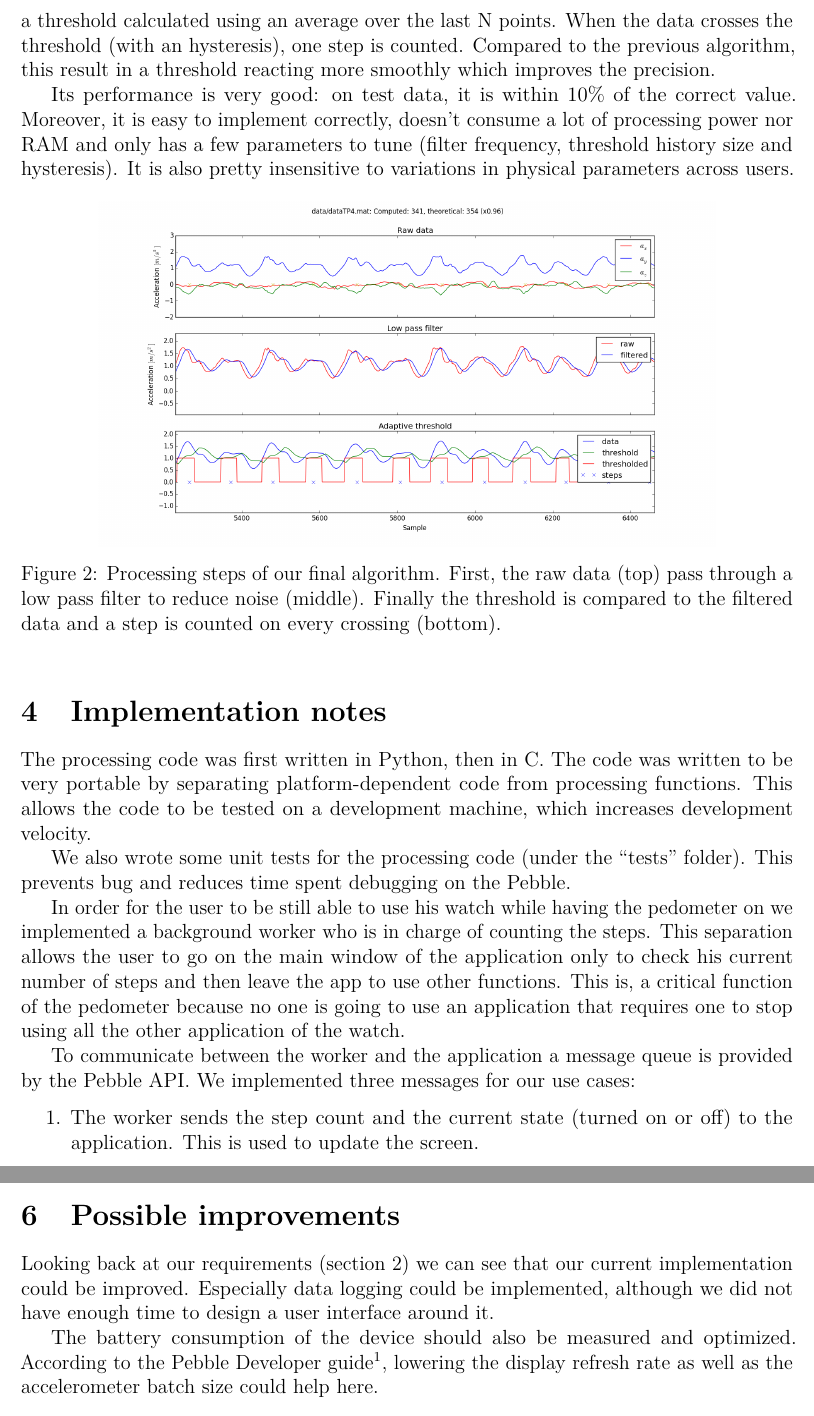
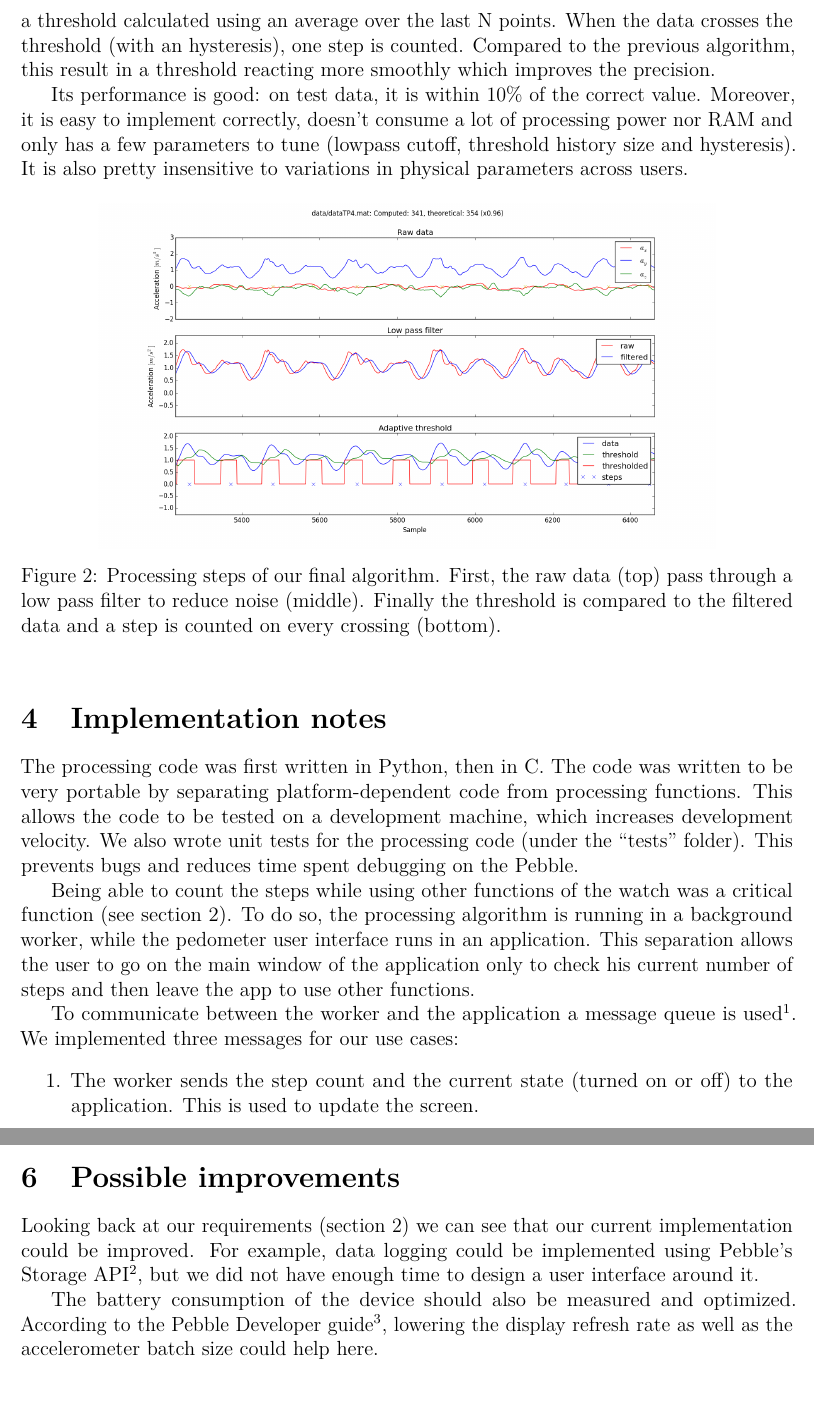
Before and after one commit to antoinealb/pebble-pedometer, a LaTeX document (Report/rapport.tex): two parts of pages 3 and 4 of 4, joined at a grey line, cut so that both start at the same text. Compiled offline with pdfLaTeX.

Commit message:
Small enhancements

```diff
--- a/Report/rapport.tex
+++ b/Report/rapport.tex
@@ -112,8 +112,8 @@ It then compares the data to a threshold calculated using an average over the la
 When the data crosses the threshold (with an hysteresis), one step is counted.
 Compared to the previous algorithm, this result in a threshold reacting more smoothly which improves the precision.
 
-Its performance is very good: on test data, it is within 10\% of the correct value.
-Moreover, it is easy to implement correctly, doesn't consume a lot of processing power nor RAM and only has a few parameters to tune (filter frequency, threshold history size and hysteresis).
+Its performance is good: on test data, it is within 10\% of the correct value.
+Moreover, it is easy to implement correctly, doesn't consume a lot of processing power nor RAM and only has a few parameters to tune (lowpass cutoff, threshold history size and hysteresis).
 It is also pretty insensitive to variations in physical parameters across users.
 
 \begin{figure}[h]
@@ -130,15 +130,14 @@ It is also pretty insensitive to variations in physical parameters across users.
 The processing code was first written in Python, then in C.
 The code was written to be very portable by separating platform-dependent code from processing functions.
 This allows the code to be tested on a development machine, which increases development velocity.
+We also wrote unit tests for the processing code (under the ``tests'' folder).
+This prevents bugs and reduces time spent debugging on the Pebble.
 
-We also wrote some unit tests for the processing code (under the ``tests'' folder).
-This prevents bug and reduces time spent debugging on the Pebble.
+Being able to count the steps while using other functions of the watch was a critical function (see section \ref{requirements}).
+To do so, the processing algorithm is running in a background worker, while the pedometer user interface runs in an application.
+This separation allows the user to go on the main window of the application only to check his current number of steps and then leave the app to use other functions.
 
-In order for the user to be still able to use his watch while having the pedometer on we implemented a background worker who is in charge of counting the steps.
-This separation allows the user to go on the main window of the application only to check his current number of steps and then leave the app to use other functions.
-This is, a critical function of the pedometer because no one is going to use an application that requires one to stop using all the other application of the watch.
-
-To communicate between the worker and the application a message queue is provided by the Pebble API.
+To communicate between the worker and the application a message queue is used\footnote{\url{https://developer.pebble.com/guides/events-and-services/background-worker/}}.
 We implemented three messages for our use cases:
 \begin{enumerate}
     \item The worker sends the step count and the current state (turned on or off) to the application.
@@ -163,7 +162,7 @@ used to reset the count.
 \section{Possible improvements}
 
 Looking back at our requirements (section \ref{requirements}) we can see that our current implementation could be improved.
-Especially data logging could be implemented, although we did not have enough time to design a user interface around it.
+For example, data logging could be implemented using Pebble's Storage API\footnote{\url{https://developer.pebble.com/guides/events-and-services/persistent-storage/}}, but we did not have enough time to design a user interface around it.
 
 The battery consumption of the device should also be measured and optimized.
 According to the Pebble Developer guide\footnote{\url{https://developer.pebble.com/guides/best-practices/conserving-battery-life/}}, lowering the display refresh rate as well as the accelerometer batch size could help here.
```
